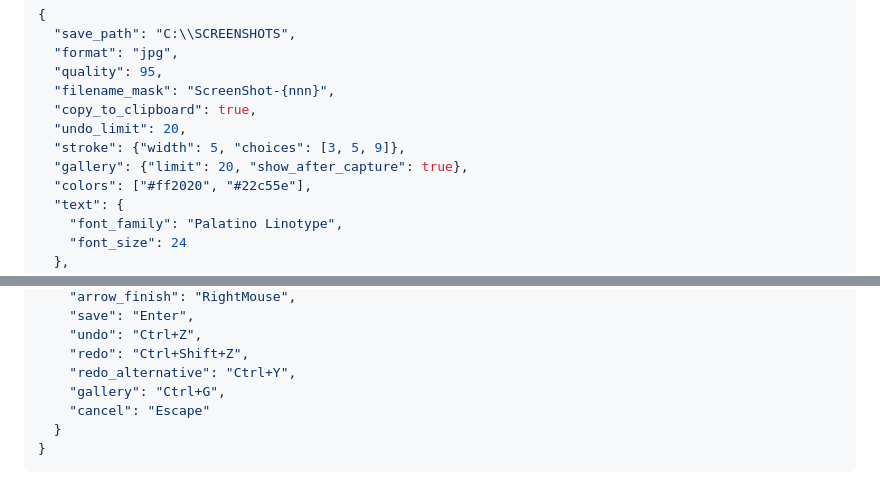
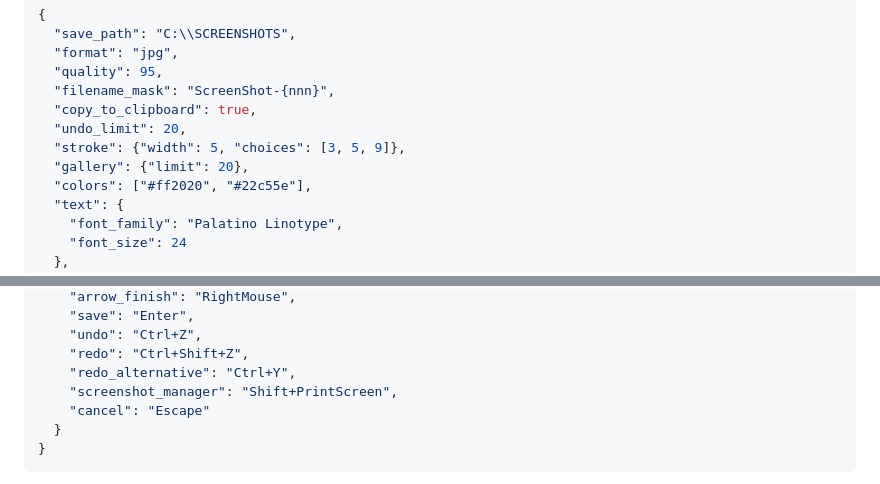
Before and after one commit to inferixon/infertools-infershot, a Markdown page: README.md, 2 parts joined by grey strips. Rendered like a GitHub page.

```diff
--- a/README.md
+++ b/README.md
@@ -156,7 +164,7 @@ Resize handles always remain available, including after annotations are added.
   "copy_to_clipboard": true,
   "undo_limit": 20,
   "stroke": {"width": 5, "choices": [3, 5, 9]},
-  "gallery": {"limit": 20, "show_after_capture": true},
+  "gallery": {"limit": 20},
   "colors": ["#ff2020", "#22c55e"],
   "text": {
     "font_family": "Palatino Linotype",
@@ -180,7 +188,7 @@ Resize handles always remain available, including after annotations are added.
     "undo": "Ctrl+Z",
     "redo": "Ctrl+Shift+Z",
     "redo_alternative": "Ctrl+Y",
-    "gallery": "Ctrl+G",
+    "screenshot_manager": "Shift+PrintScreen",
     "cancel": "Escape"
   }
 }
```
Also changed, not shown: other parts of README.md (+19 -11 lines), CHANGELOG.md (+6 -0 lines), assets/infershot-design-demo.png, assets/infershot-qa-demo.png, 5 other files.
